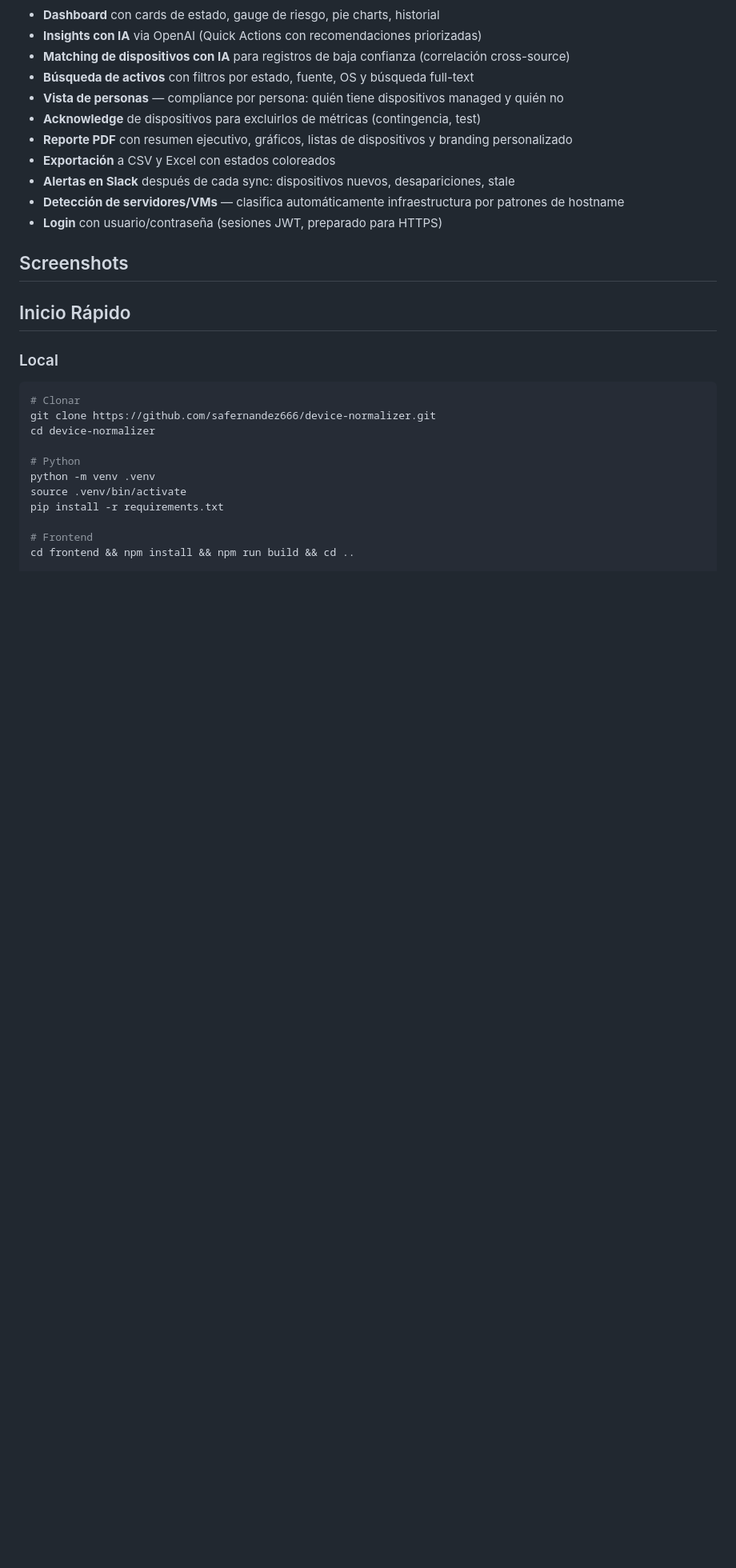
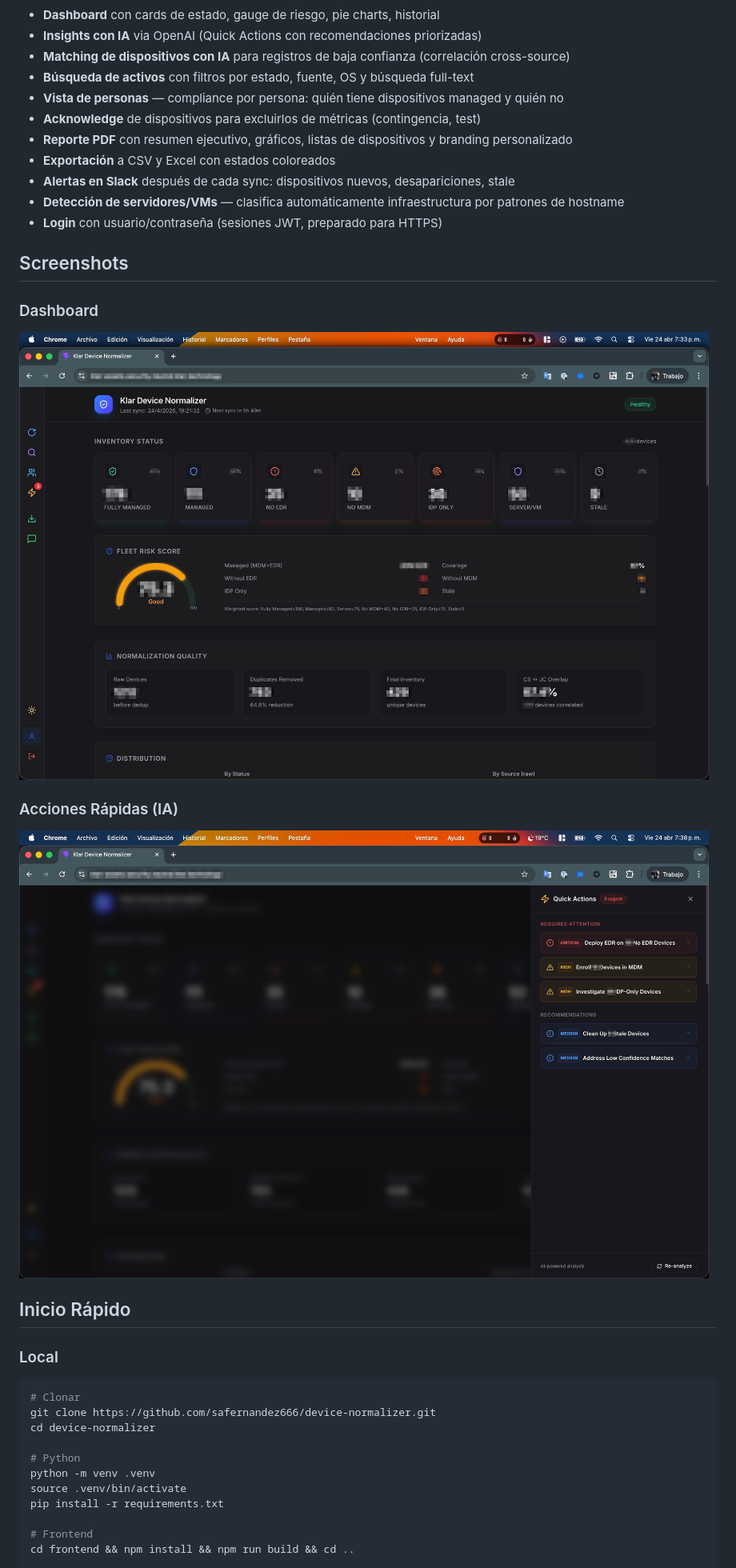
Before and after one commit to safernandez666/klar-assets, a Markdown page: README.es.md, the part around the change. Shown at 80% size. GitHub-like rendering; pictures changed too: docs/screenshots/dashboard.jpg (added), docs/screenshots/quick-actions.jpg (added); blank space fills up the shorter version.

```diff
--- a/README.es.md
+++ b/README.es.md
@@ -35,6 +35,12 @@ Recolecta datos de dispositivos de tres fuentes en paralelo, deduplica por seria
 - **Login** con usuario/contraseña (sesiones JWT, preparado para HTTPS)
 
 ## Screenshots
+
+### Dashboard
+![Dashboard](docs/screenshots/dashboard.jpg)
+
+### Acciones Rápidas (IA)
+![Quick Actions](docs/screenshots/quick-actions.jpg)
 
 ## Inicio Rápido
 
```
Also changed, not shown: README.md (+6 -0 lines).
